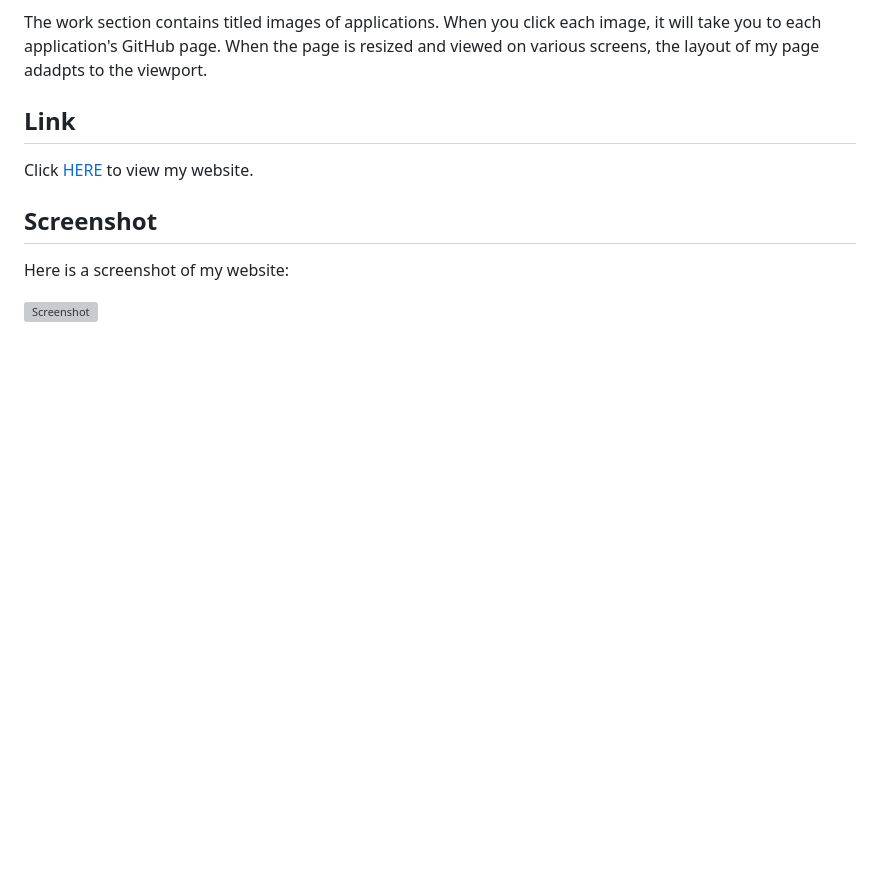
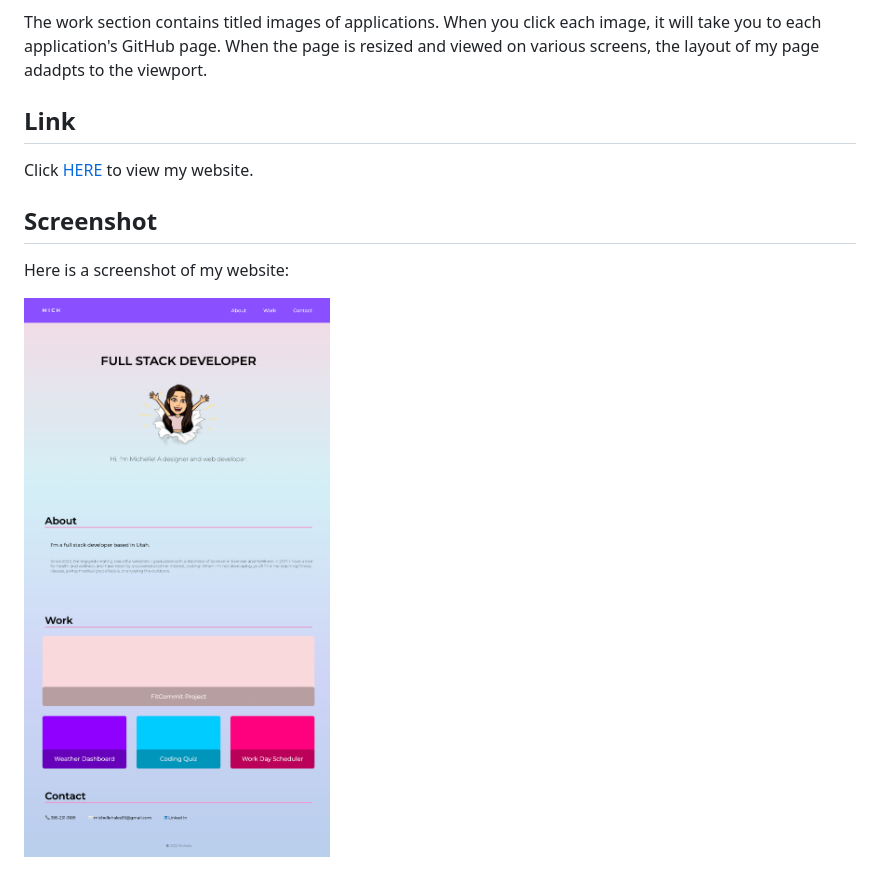
Before and after one commit to mich-hales/mich-portfolio, a Markdown page: README.md, the part around the change. Drawn GitHub-style; pictures changed too: Assets/fitcommit-updates.html.png (added); blank space fills up the shorter version; grey boxes are pictures that could not be loaded.

```diff
--- a/README.md
+++ b/README.md
@@ -16,4 +16,4 @@ Click [HERE](https://mich-hales.github.io/mich-portfolio) to view my website.
 
 Here is a screenshot of my website:
 
-![Screenshot](./Assets/images/screenshot.png)
+![Screenshot](./Assets/fitcommit-updates.html.png)
```
